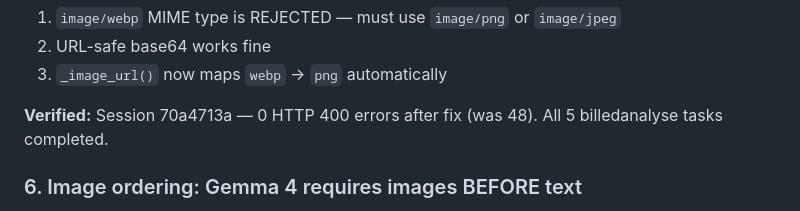
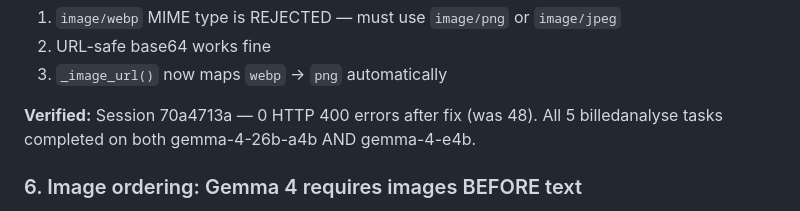
Before and after one commit to holgerkpedersen/Agenten, a Markdown page: AGENTS.md, the part around the change. Rendered like a GitHub page.

Commit message:
verify image/png fix works for both gemma-4-26b-a4b and gemma-4-e4b

```diff
--- a/AGENTS.md
+++ b/AGENTS.md
@@ -81,7 +81,7 @@ Flask serves uploads at `/uploads/<filename>` so gemma can fetch the image local
 2. URL-safe base64 works fine
 3. `_image_url()` now maps `webp` → `png` automatically
 
-**Verified:** Session 70a4713a — 0 HTTP 400 errors after fix (was 48). All 5 billedanalyse tasks completed.
+**Verified:** Session 70a4713a — 0 HTTP 400 errors after fix (was 48). All 5 billedanalyse tasks completed on both gemma-4-26b-a4b AND gemma-4-e4b.
 
 ### 6. Image ordering: Gemma 4 requires images BEFORE text
 
```
